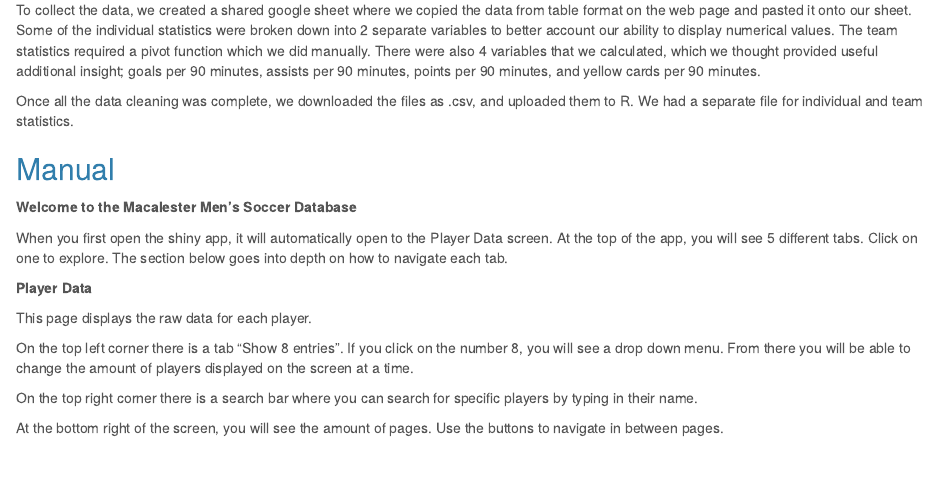
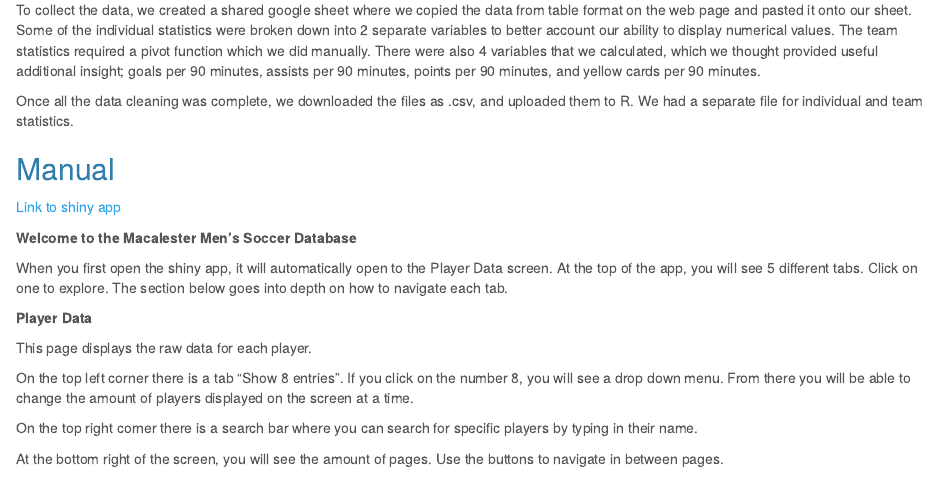
Before and after one commit to nolan-meyer/final_project, an R Markdown document (final_project.Rmd): the page in a window 1100 px wide, from 760 px down. Rendered offline with R 4.5, knitr and Pandoc, with nearby package versions.

Commit message:
Final RMD

```diff
--- a/final_project.Rmd
+++ b/final_project.Rmd
@@ -55,6 +55,8 @@ To collect the data, we created a shared google sheet where we copied the data f
 Once all the data cleaning was complete, we downloaded the files as .csv, and uploaded them to R. We had a separate file for individual and team statistics.
 
 ## Manual
+
+[Link to shiny app](https://nolanmeyer.shinyapps.io/DataSciFinalProjMSOC/)
 
 **Welcome to the Macalester Men’s Soccer Database**
 
```
